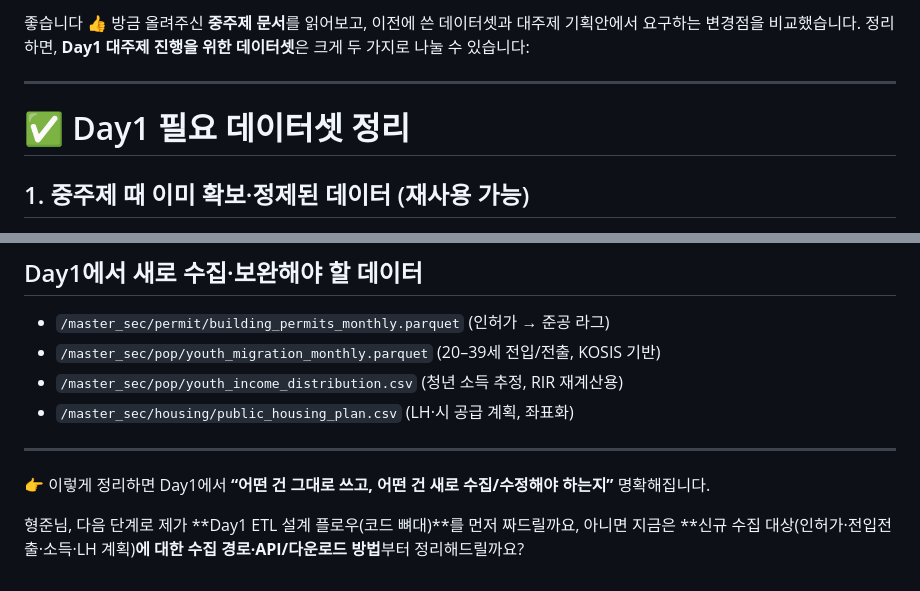
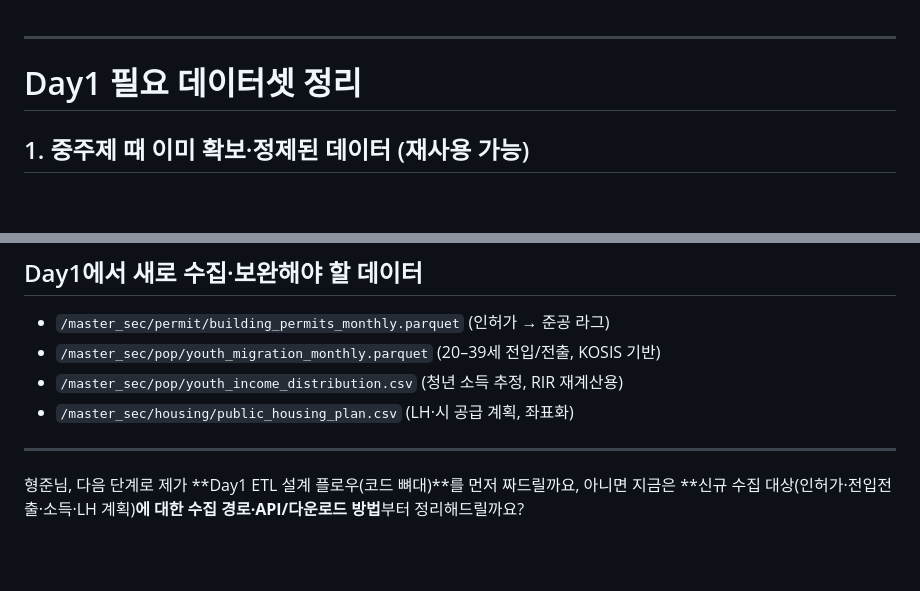
Before and after one commit to janghjun/changwon_data_project, a Markdown page: 대주제/Day1.md, 2 parts joined by grey strips. GitHub-like rendering; blank space fills up the shorter version.

```diff
--- a/대주제/Day1.md
+++ b/대주제/Day1.md
@@ -1,8 +1,6 @@
-좋습니다 👍 방금 올려주신 **중주제 문서**를 읽어보고, 이전에 쓴 데이터셋과 대주제 기획안에서 요구하는 변경점을 비교했습니다. 정리하면, **Day1 대주제 진행을 위한 데이터셋**은 크게 두 가지로 나눌 수 있습니다:
-
 ---
 
-# ✅ Day1 필요 데이터셋 정리
+# Day1 필요 데이터셋 정리
 
 ## 1. 중주제 때 이미 확보·정제된 데이터 (재사용 가능)
 
@@ -132,7 +130,4 @@
 * `/master_sec/housing/public_housing_plan.csv` (LH·시 공급 계획, 좌표화)
 
 ---
-
-👉 이렇게 정리하면 Day1에서 **“어떤 건 그대로 쓰고, 어떤 건 새로 수집/수정해야 하는지”** 명확해집니다.
-
 형준님, 다음 단계로 제가 \*\*Day1 ETL 설계 플로우(코드 뼈대)\*\*를 먼저 짜드릴까요, 아니면 지금은 \*\*신규 수집 대상(인허가·전입전출·소득·LH 계획)**에 대한 수집 경로·API/다운로드 방법**부터 정리해드릴까요?
```
Also changed, not shown: other parts of 대주제/Day1.md (+2 -2 lines).
